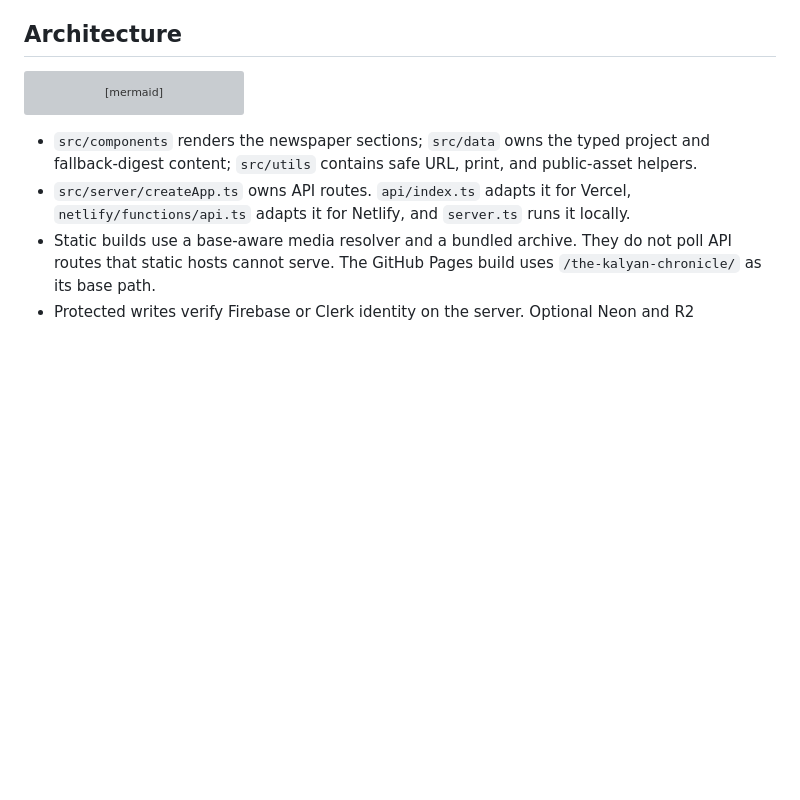
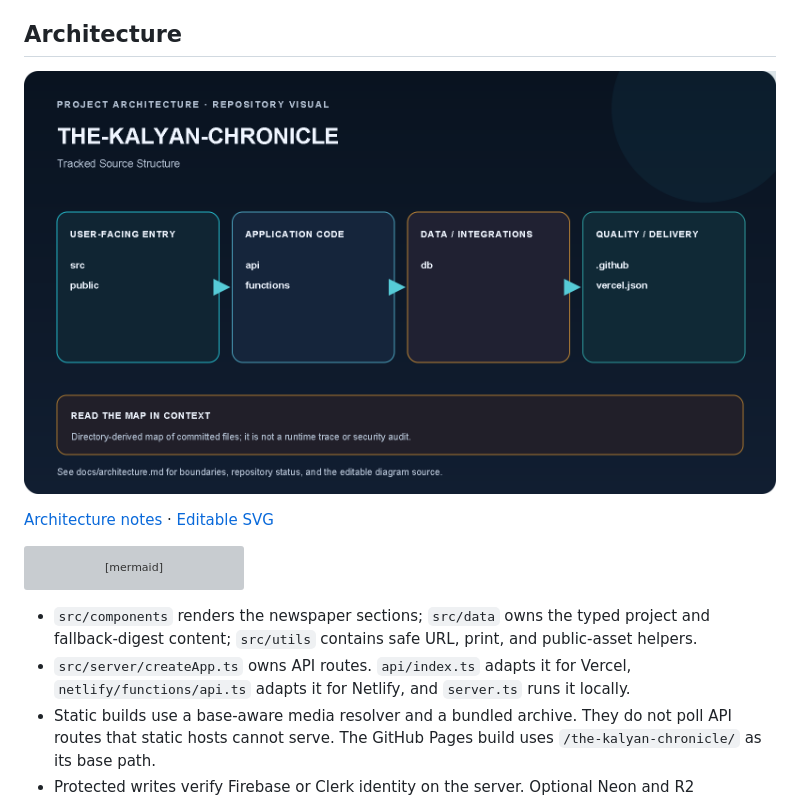
Before and after one commit to kalyan870/the-kalyan-chronicle, a Markdown page: README.md, the part around the change. GitHub-like rendering; pictures changed too: docs/images/the-kalyan-chronicle-architecture.png (added); blank space fills up the shorter version; grey boxes are pictures that could not be loaded.

Commit message:
docs: add project architecture and status

````diff
--- a/README.md
+++ b/README.md
@@ -30,6 +30,11 @@ GitHub Pages serves the static edition. Vercel and Netlify have server adapters
 - Gemini and Resend are optional server-side integrations
 
 ## Architecture
+
+![the-kalyan-chronicle architecture map](docs/images/the-kalyan-chronicle-architecture.png)
+
+[Architecture notes](docs/architecture.md) · [Editable SVG](docs/images/the-kalyan-chronicle-architecture.svg)
+
 
 ```mermaid
 flowchart LR
````
Also changed, not shown: docs/architecture.md (added, +30 -0 lines), 1 other file.
